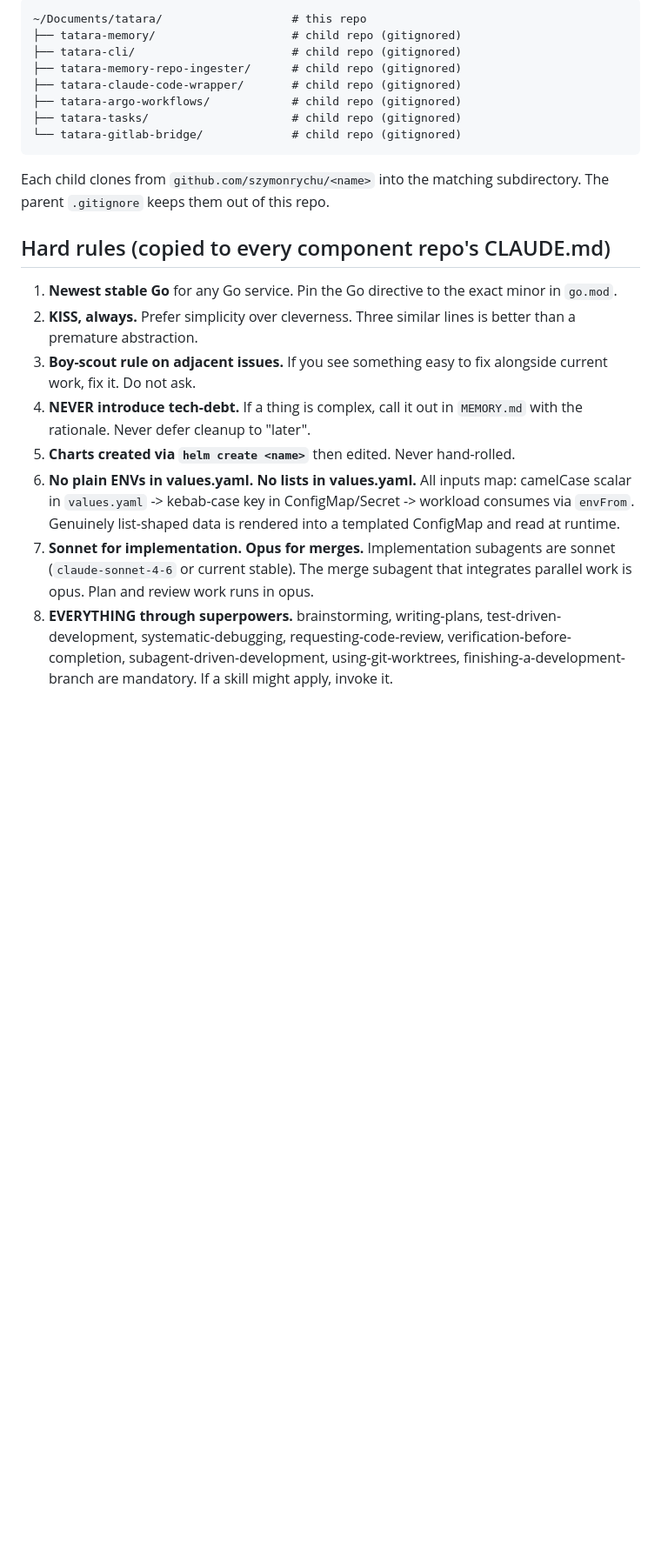
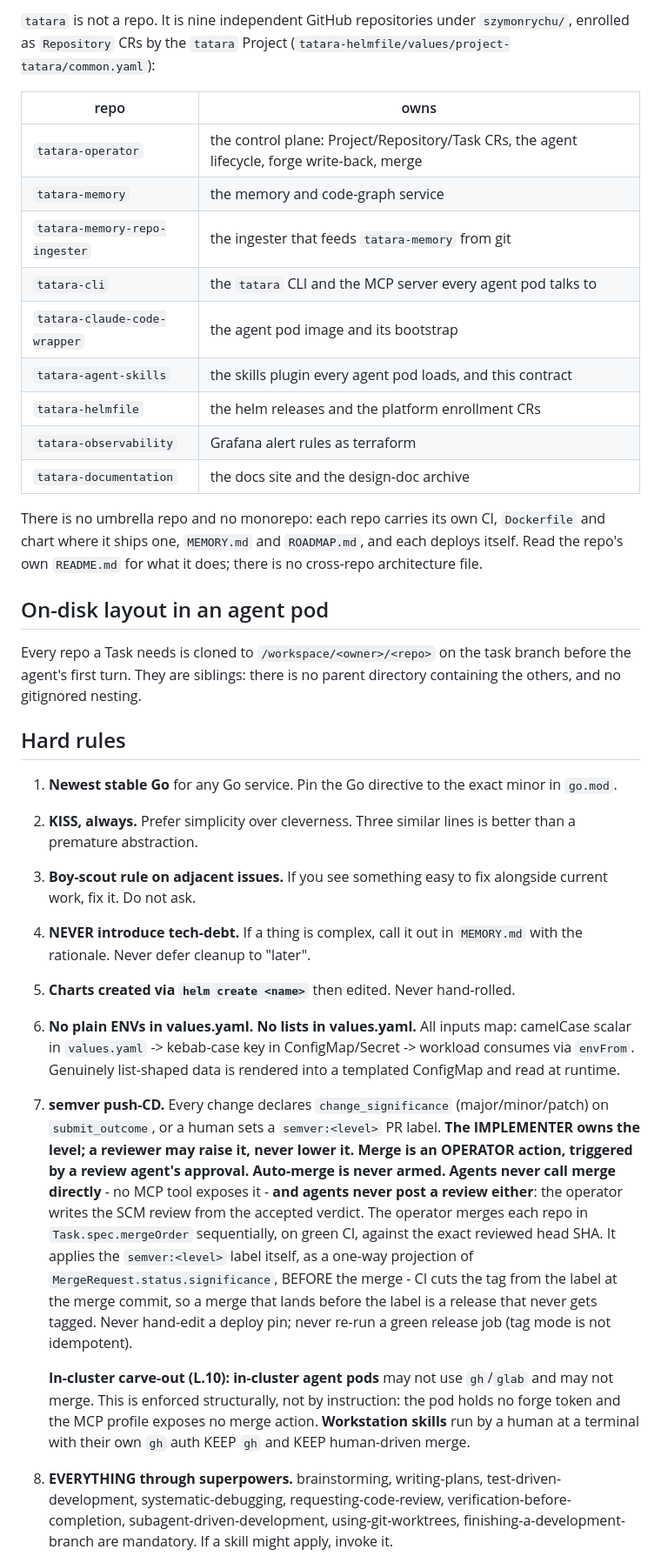
Before and after one commit to szymonrychu/tatara-claude-code-wrapper, a Markdown page: CLAUDE.md, the part around one of its changes. Shown at 87% size. GitHub-like rendering; blank space fills up the shorter version.

````diff
--- a/CLAUDE.md
+++ b/CLAUDE.md
@@ -25,19 +23,32 @@ at `~/Documents/tatara-old` as a reference.
 
-```
-~/Documents/tatara/                   # this repo
-├── tatara-memory/                    # child repo (gitignored)
-├── tatara-cli/                       # child repo (gitignored)
-├── tatara-memory-repo-ingester/      # child repo (gitignored)
-├── tatara-claude-code-wrapper/       # child repo (gitignored)
-├── tatara-argo-workflows/            # child repo (gitignored)
-├── tatara-tasks/                     # child repo (gitignored)
-└── tatara-gitlab-bridge/             # child repo (gitignored)
-```
+`tatara` is not a repo. It is nine independent GitHub repositories under
+`szymonrychu/`, enrolled as `Repository` CRs by the `tatara` Project
+(`tatara-helmfile/values/project-tatara/common.yaml`):
 
-Each child clones from `github.com/szymonrychu/<name>` into the matching
-subdirectory. The parent `.gitignore` keeps them out of this repo.
+| repo | owns |
+|---|---|
+| `tatara-operator` | the control plane: Project/Repository/Task CRs, the agent lifecycle, forge write-back, merge |
+| `tatara-memory` | the memory and code-graph service |
+| `tatara-memory-repo-ingester` | the ingester that feeds `tatara-memory` from git |
+| `tatara-cli` | the `tatara` CLI and the MCP server every agent pod talks to |
+| `tatara-claude-code-wrapper` | the agent pod image and its bootstrap |
+| `tatara-agent-skills` | the skills plugin every agent pod loads, and this contract |
+| `tatara-helmfile` | the helm releases and the platform enrollment CRs |
+| `tatara-observability` | Grafana alert rules as terraform |
+| `tatara-documentation` | the docs site and the design-doc archive |
 
-## Hard rules (copied to every component repo's CLAUDE.md)
+There is no umbrella repo and no monorepo: each repo carries its own CI,
+`Dockerfile` and chart where it ships one, `MEMORY.md` and `ROADMAP.md`, and
+each deploys itself. Read the repo's own `README.md` for what it does; there is
+no cross-repo architecture file.
+
+## On-disk layout in an agent pod
+
+Every repo a Task needs is cloned to `/workspace/<owner>/<repo>` on the task
+branch before the agent's first turn. They are siblings: there is no parent
+directory containing the others, and no gitignored nesting.
+
+## Hard rules
 
 1. **Newest stable Go** for any Go service. Pin the Go directive to the
    exact minor in `go.mod`.
@@ -54,10 +65,28 @@ subdirectory. The parent `.gitignore` keeps them out of this repo.
    ConfigMap/Secret -> workload consumes via `envFrom`. Genuinely
    list-shaped data is rendered into a templated ConfigMap and read at
    runtime.
-7. **Sonnet for implementation. Opus for merges.** Implementation
-   subagents are sonnet (`claude-sonnet-4-6` or current stable). The
-   merge subagent that integrates parallel work is opus. Plan and
-   review work runs in opus.
+7. **semver push-CD.** Every change declares `change_significance`
+   (major/minor/patch) on `submit_outcome`, or a human sets a
+   `semver:<level>` PR label. **The IMPLEMENTER owns the level; a
+   reviewer may raise it, never lower it.** **Merge is an OPERATOR
+   action, triggered by a review agent's approval. Auto-merge is never
+   armed. Agents never call merge directly** - no MCP tool exposes it -
+   **and agents never post a review either**: the operator writes the
+   SCM review from the accepted verdict. The operator merges each repo
+   in `Task.spec.mergeOrder` sequentially, on green CI, against the
+   exact reviewed head SHA. It applies the `semver:<level>` label itself,
+   as a one-way projection of `MergeRequest.status.significance`, BEFORE
+   the merge - CI cuts the tag from the label at the merge commit, so a
+   merge that lands before the label is a release that never gets tagged.
+   Never hand-edit a deploy pin; never re-run a green release job (tag
+   mode is not idempotent).
+
+   **In-cluster carve-out (L.10):** **in-cluster agent pods** may not
+   use `gh`/`glab` and may not merge. This is enforced structurally, not
+   by instruction: the pod holds no forge token and the MCP profile
+   exposes no merge action. **Workstation skills** run by a human at a
+   terminal with their own `gh` auth KEEP `gh` and KEEP human-driven
+   merge.
 8. **EVERYTHING through superpowers.** brainstorming, writing-plans,
    test-driven-development, systematic-debugging,
    requesting-code-review, verification-before-completion,
````
Also changed, not shown: other parts of CLAUDE.md (+78 -29 lines).
